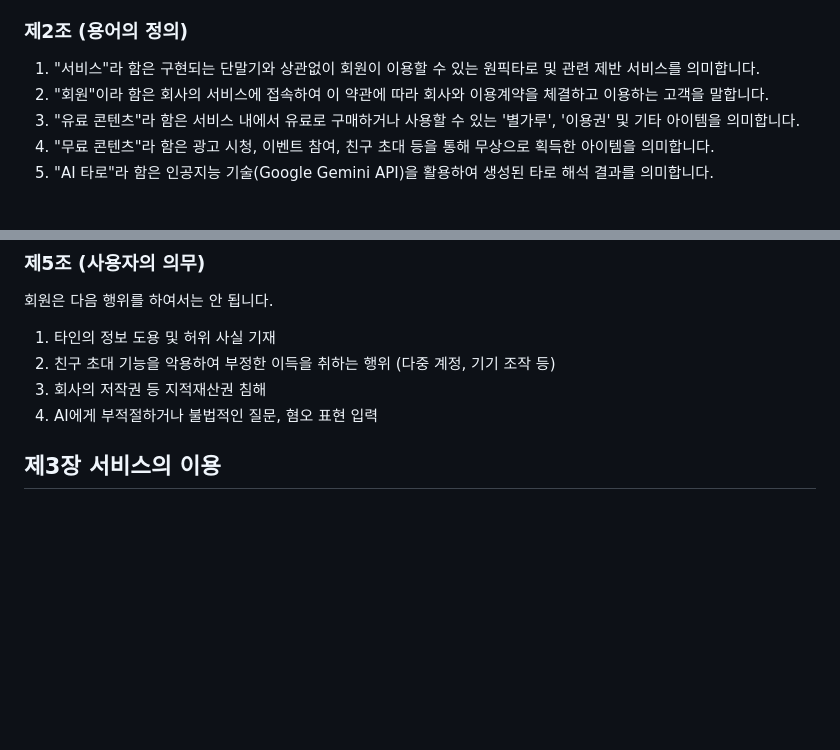
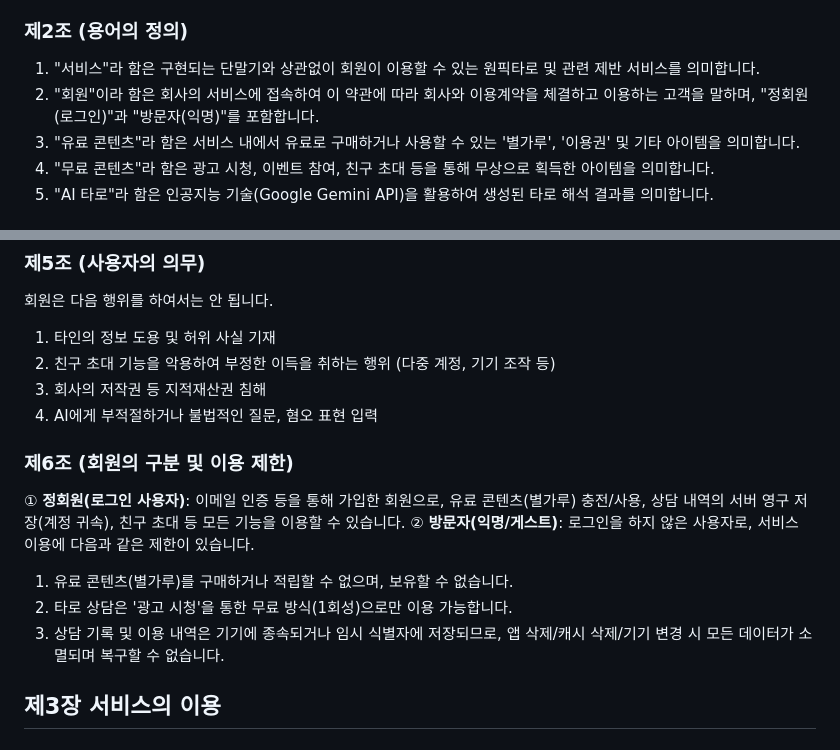
Before and after one commit to onepick-soft/onepick-tarot, a Markdown page: TERMS_OF_SERVICE.md, 2 parts joined by grey strips. GitHub-like rendering; blank space fills up the shorter version.

```diff
--- a/TERMS_OF_SERVICE.md
+++ b/TERMS_OF_SERVICE.md
@@ -9,7 +9,7 @@
 ### 제2조 (용어의 정의)
 
 1. "서비스"라 함은 구현되는 단말기와 상관없이 회원이 이용할 수 있는 원픽타로 및 관련 제반 서비스를 의미합니다.
-2. "회원"이라 함은 회사의 서비스에 접속하여 이 약관에 따라 회사와 이용계약을 체결하고 이용하는 고객을 말합니다.
+2. "회원"이라 함은 회사의 서비스에 접속하여 이 약관에 따라 회사와 이용계약을 체결하고 이용하는 고객을 말하며, "정회원(로그인)"과 "방문자(익명)"를 포함합니다.
 3. "유료 콘텐츠"라 함은 서비스 내에서 유료로 구매하거나 사용할 수 있는 '별가루', '이용권' 및 기타 아이템을 의미합니다.
 4. "무료 콘텐츠"라 함은 광고 시청, 이벤트 참여, 친구 초대 등을 통해 무상으로 획득한 아이템을 의미합니다.
 5. "AI 타로"라 함은 인공지능 기술(Google Gemini API)을 활용하여 생성된 타로 해석 결과를 의미합니다.
@@ -34,6 +34,15 @@
 2. 친구 초대 기능을 악용하여 부정한 이득을 취하는 행위 (다중 계정, 기기 조작 등)
 3. 회사의 저작권 등 지적재산권 침해
 4. AI에게 부적절하거나 불법적인 질문, 혐오 표현 입력
+
+### 제6조 (회원의 구분 및 이용 제한)
+
+① **정회원(로그인 사용자)**: 이메일 인증 등을 통해 가입한 회원으로, 유료 콘텐츠(별가루) 충전/사용, 상담 내역의 서버 영구 저장(계정 귀속), 친구 초대 등 모든 기능을 이용할 수 있습니다.
+② **방문자(익명/게스트)**: 로그인을 하지 않은 사용자로, 서비스 이용에 다음과 같은 제한이 있습니다.
+
+1. 유료 콘텐츠(별가루)를 구매하거나 적립할 수 없으며, 보유할 수 없습니다.
+2. 타로 상담은 '광고 시청'을 통한 무료 방식(1회성)으로만 이용 가능합니다.
+3. 상담 기록 및 이용 내역은 기기에 종속되거나 임시 식별자에 저장되므로, 앱 삭제/캐시 삭제/기기 변경 시 모든 데이터가 소멸되며 복구할 수 없습니다.
 
 ## 제3장 서비스의 이용
 
```
